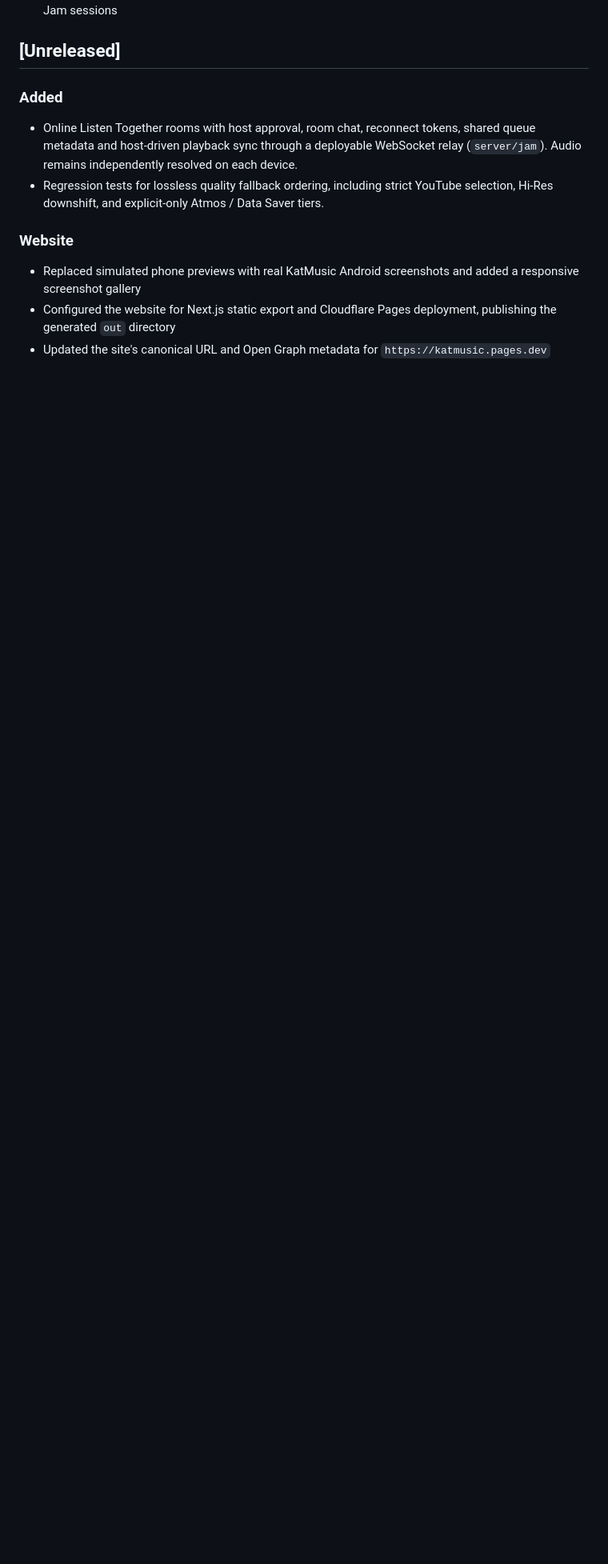
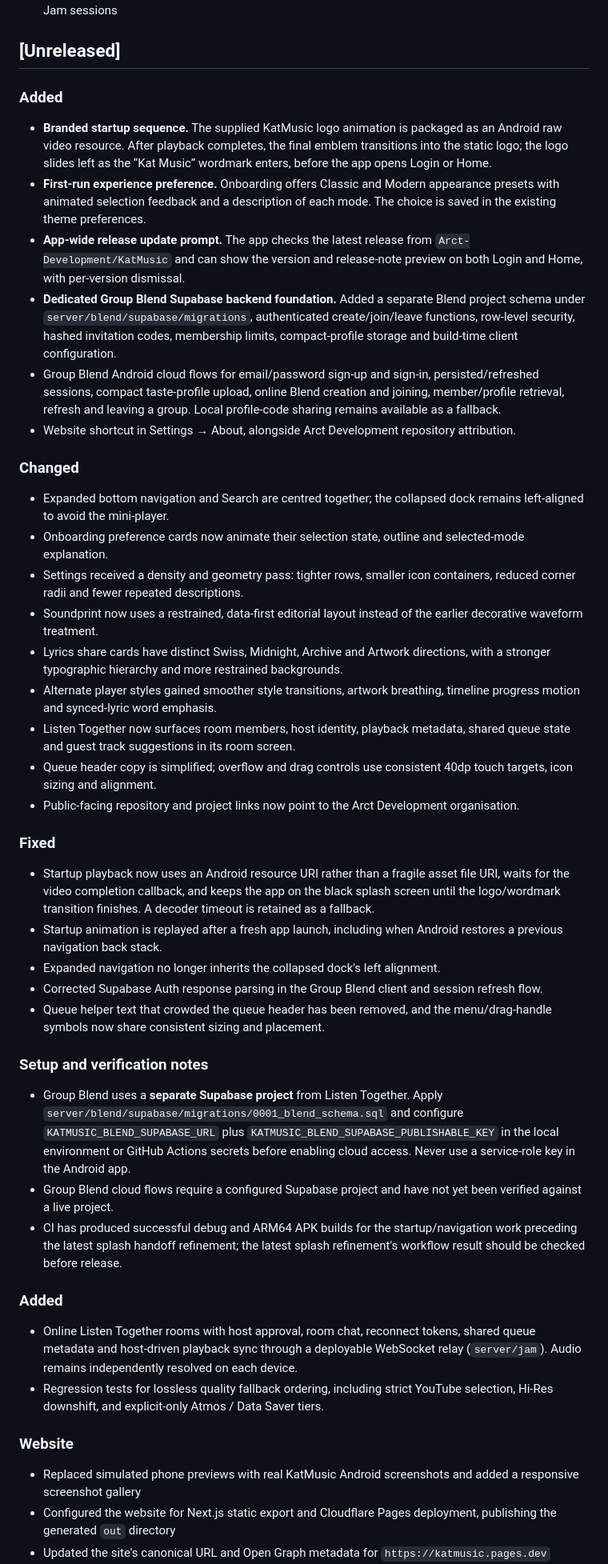
Before and after one commit to Arct-Development/KatMusic, a Markdown page: CHANGELOG.md, the part around the change. Shown at 80% size. Drawn GitHub-style; blank space fills up the shorter version.

Commit message:
docs: update changelog with recent app and Blend work

```diff
--- a/CHANGELOG.md
+++ b/CHANGELOG.md
@@ -71,6 +71,42 @@ All notable changes to KatMusic are documented here. The format follows
   Canvas and Jam sessions
 
 ## [Unreleased]
+
+### Added
+
+- **Branded startup sequence.** The supplied KatMusic logo animation is packaged as an Android raw video resource. After playback completes, the final emblem transitions into the static logo; the logo slides left as the “Kat Music” wordmark enters, before the app opens Login or Home.
+- **First-run experience preference.** Onboarding offers Classic and Modern appearance presets with animated selection feedback and a description of each mode. The choice is saved in the existing theme preferences.
+- **App-wide release update prompt.** The app checks the latest release from `Arct-Development/KatMusic` and can show the version and release-note preview on both Login and Home, with per-version dismissal.
+- **Dedicated Group Blend Supabase backend foundation.** Added a separate Blend project schema under `server/blend/supabase/migrations`, authenticated create/join/leave functions, row-level security, hashed invitation codes, membership limits, compact-profile storage and build-time client configuration.
+- Group Blend Android cloud flows for email/password sign-up and sign-in, persisted/refreshed sessions, compact taste-profile upload, online Blend creation and joining, member/profile retrieval, refresh and leaving a group. Local profile-code sharing remains available as a fallback.
+- Website shortcut in Settings → About, alongside Arct Development repository attribution.
+
+### Changed
+
+- Expanded bottom navigation and Search are centred together; the collapsed dock remains left-aligned to avoid the mini-player.
+- Onboarding preference cards now animate their selection state, outline and selected-mode explanation.
+- Settings received a density and geometry pass: tighter rows, smaller icon containers, reduced corner radii and fewer repeated descriptions.
+- Soundprint now uses a restrained, data-first editorial layout instead of the earlier decorative waveform treatment.
+- Lyrics share cards have distinct Swiss, Midnight, Archive and Artwork directions, with a stronger typographic hierarchy and more restrained backgrounds.
+- Alternate player styles gained smoother style transitions, artwork breathing, timeline progress motion and synced-lyric word emphasis.
+- Listen Together now surfaces room members, host identity, playback metadata, shared queue state and guest track suggestions in its room screen.
+- Queue header copy is simplified; overflow and drag controls use consistent 40dp touch targets, icon sizing and alignment.
+- Public-facing repository and project links now point to the Arct Development organisation.
+
+### Fixed
+
+- Startup playback now uses an Android resource URI rather than a fragile asset file URI, waits for the video completion callback, and keeps the app on the black splash screen until the logo/wordmark transition finishes. A decoder timeout is retained as a fallback.
+- Startup animation is replayed after a fresh app launch, including when Android restores a previous navigation back stack.
+- Expanded navigation no longer inherits the collapsed dock's left alignment.
+- Corrected Supabase Auth response parsing in the Group Blend client and session refresh flow.
+- Queue helper text that crowded the queue header has been removed, and the menu/drag-handle symbols now share consistent sizing and placement.
+
+### Setup and verification notes
+
+- Group Blend uses a **separate Supabase project** from Listen Together. Apply `server/blend/supabase/migrations/0001_blend_schema.sql` and configure `KATMUSIC_BLEND_SUPABASE_URL` plus `KATMUSIC_BLEND_SUPABASE_PUBLISHABLE_KEY` in the local environment or GitHub Actions secrets before enabling cloud access. Never use a service-role key in the Android app.
+- Group Blend cloud flows require a configured Supabase project and have not yet been verified against a live project.
+- CI has produced successful debug and ARM64 APK builds for the startup/navigation work preceding the latest splash handoff refinement; the latest splash refinement's workflow result should be checked before release.
+
 
 ### Added
 
```
